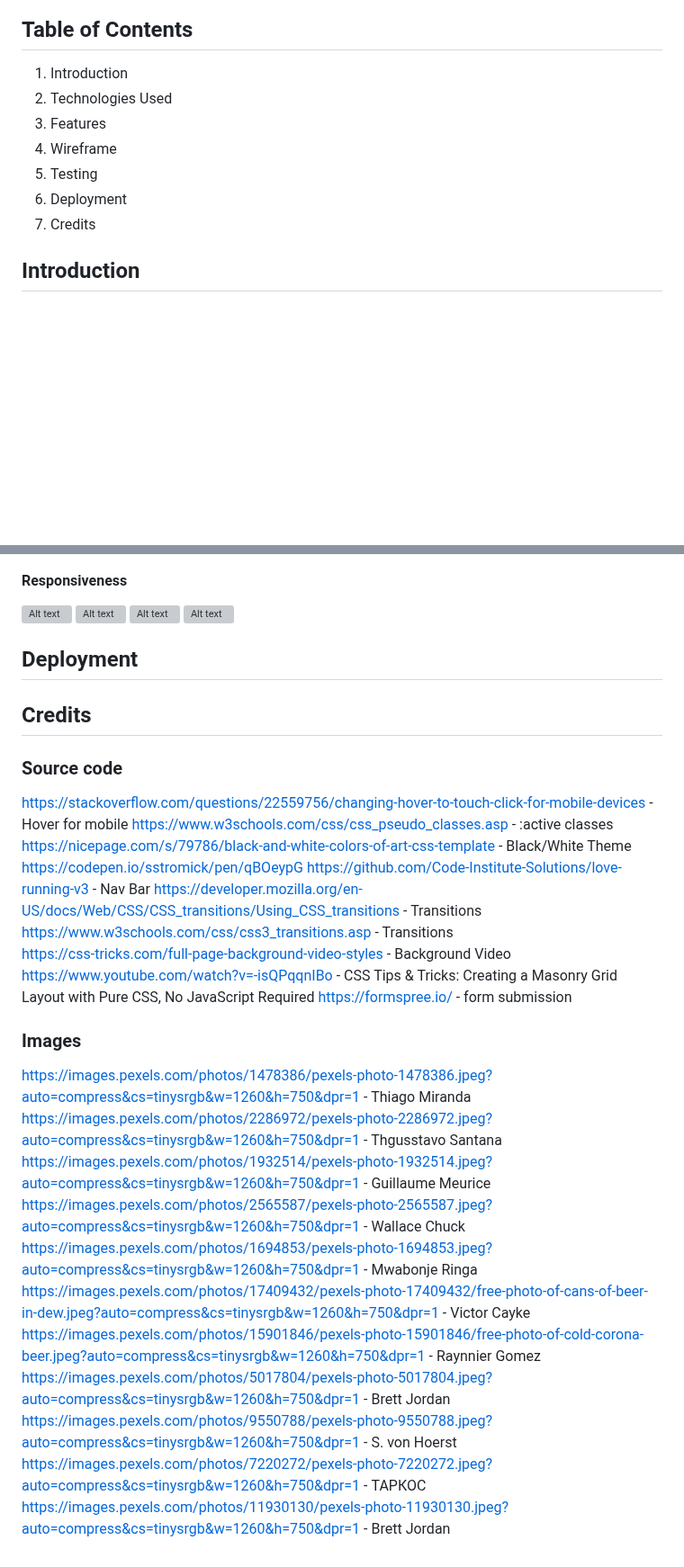
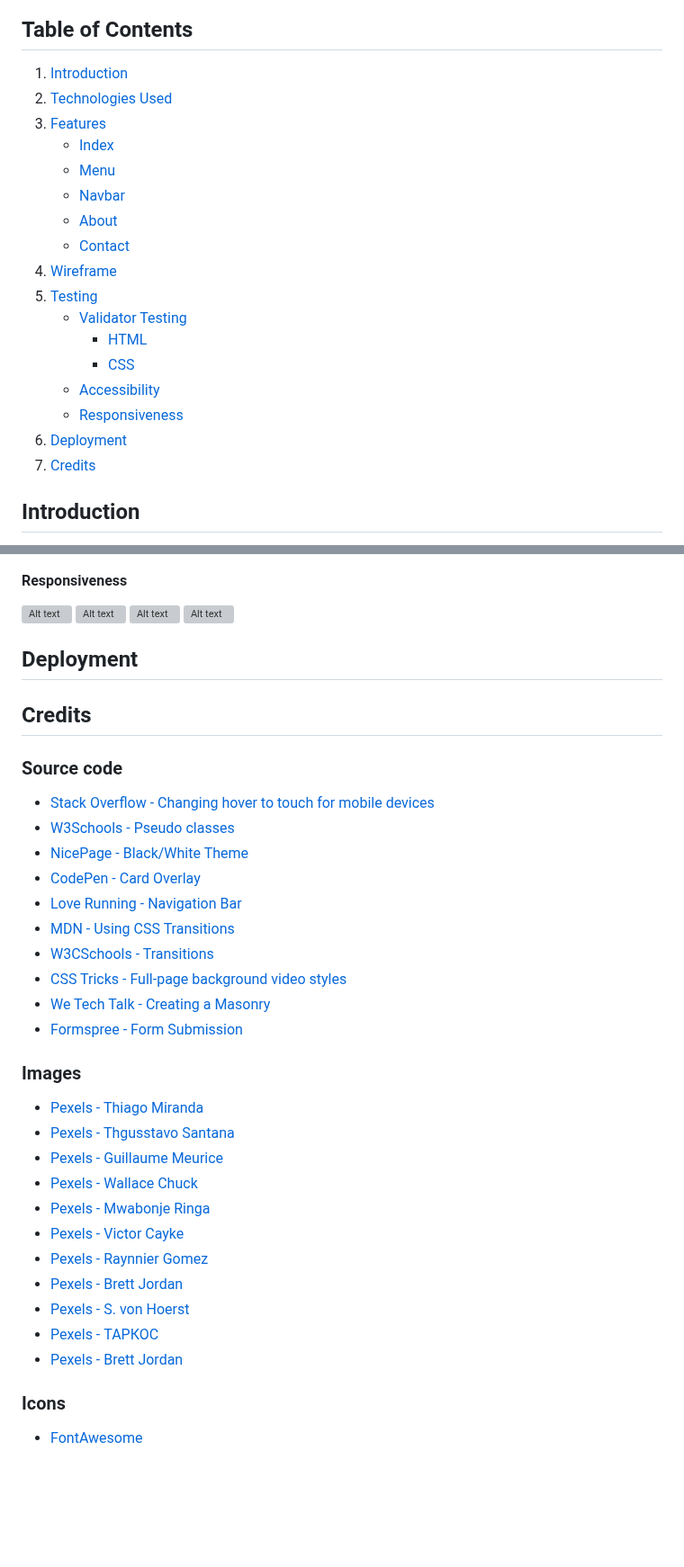
Before and after one commit to jeffdruid/fitzgeralds-menu, a Markdown page: README.md, 2 parts joined by grey strips. Shown at 90% size. Rendered like a GitHub page; blank space fills up the shorter version; grey boxes are pictures that could not be loaded.

```diff
--- a/README.md
+++ b/README.md
@@ -8,13 +8,23 @@ This project aims to create a digital menu for Fitzgerald's Bar, being accessibl
 
 ## Table of Contents
 
-1. Introduction
-1. Technologies Used
-1. Features
-1. Wireframe
-1. Testing
-1. Deployment
-1. Credits
+1. [Introduction](#introduction)
+1. [Technologies Used](#technologies-used)
+1. [Features](#features)
+    - [Index](#index)
+    - [Menu](#menu)
+    - [Navbar](#navbar)
+    - [About](#about)
+    - [Contact](#contact)
+1. [Wireframe](#wireframe)
+1. [Testing](#testing)
+    - [Validator Testing](#validator-testing)
+        - [HTML](#html)
+        - [CSS](#css)
+    - [Accessibility](#accessibility)
+    - [Responsiveness](#responsiveness)
+1. [Deployment](#Deployment)
+1. [Credits](#credits)
 
 ## Introduction
 
@@ -138,33 +148,39 @@ Lighthouse results from Google devtools
 ![Alt text](assets/media/resp-menu-page.PNG)
 ![Alt text](assets/media/resp-about.PNG)
 ![Alt text](assets/media/resp-contact.PNG)
+
 ## Deployment
 
 ## Credits
+
 ### Source code
-https://stackoverflow.com/questions/22559756/changing-hover-to-touch-click-for-mobile-devices - Hover for mobile
-https://www.w3schools.com/css/css_pseudo_classes.asp - :active classes
-https://nicepage.com/s/79786/black-and-white-colors-of-art-css-template - Black/White Theme
-https://codepen.io/sstromick/pen/qBOeypG
-https://github.com/Code-Institute-Solutions/love-running-v3 - Nav Bar
-https://developer.mozilla.org/en-US/docs/Web/CSS/CSS_transitions/Using_CSS_transitions - Transitions
-https://www.w3schools.com/css/css3_transitions.asp - Transitions
-https://css-tricks.com/full-page-background-video-styles - Background Video
-https://www.youtube.com/watch?v=-isQPqqnIBo - CSS Tips & Tricks: Creating a Masonry Grid Layout with Pure CSS, No JavaScript Required
-https://formspree.io/ - form submission
+
+- [Stack Overflow - Changing hover to touch for mobile devices](https://stackoverflow.com/questions/22559756/changing-hover-to-touch-click-for-mobile-devices)
+- [W3Schools - Pseudo classes](https://www.w3schools.com/css/css_pseudo_classes.asp)
+- [NicePage - Black/White Theme](https://nicepage.com/s/79786/black-and-white-colors-of-art-css-template)
+- [CodePen - Card Overlay](https://codepen.io/sstromick/pen/qBOeypG)
+- [Love Running - Navigation Bar](https://github.com/Code-Institute-Solutions/love-running-v3)
+- [MDN - Using CSS Transitions](https://developer.mozilla.org/en-US/docs/Web/CSS/CSS_transitions/Using_CSS_transitions)
+- [W3CSchools - Transitions](https://www.w3schools.com/css/css3_transitions.asp )
+- [CSS Tricks - Full-page background video styles](https://css-tricks.com/full-page-background-video-styles)
+- [We Tech Talk - Creating a Masonry](https://www.youtube.com/watch?v=-isQPqqnIBo)
+- [Formspree - Form Submission](https://formspree.io/)
+
 
 ### Images
-https://images.pexels.com/photos/1478386/pexels-photo-1478386.jpeg?auto=compress&cs=tinysrgb&w=1260&h=750&dpr=1 - Thiago Miranda
-https://images.pexels.com/photos/2286972/pexels-photo-2286972.jpeg?auto=compress&cs=tinysrgb&w=1260&h=750&dpr=1 -
-Thgusstavo Santana
-https://images.pexels.com/photos/1932514/pexels-photo-1932514.jpeg?auto=compress&cs=tinysrgb&w=1260&h=750&dpr=1 - Guillaume Meurice
-https://images.pexels.com/photos/2565587/pexels-photo-2565587.jpeg?auto=compress&cs=tinysrgb&w=1260&h=750&dpr=1 - Wallace Chuck
-https://images.pexels.com/photos/1694853/pexels-photo-1694853.jpeg?auto=compress&cs=tinysrgb&w=1260&h=750&dpr=1 -
-Mwabonje Ringa
-https://images.pexels.com/photos/17409432/pexels-photo-17409432/free-photo-of-cans-of-beer-in-dew.jpeg?auto=compress&cs=tinysrgb&w=1260&h=750&dpr=1 - Victor Cayke
-https://images.pexels.com/photos/15901846/pexels-photo-15901846/free-photo-of-cold-corona-beer.jpeg?auto=compress&cs=tinysrgb&w=1260&h=750&dpr=1 - Raynnier Gomez
-https://images.pexels.com/photos/5017804/pexels-photo-5017804.jpeg?auto=compress&cs=tinysrgb&w=1260&h=750&dpr=1 - Brett Jordan
-https://images.pexels.com/photos/9550788/pexels-photo-9550788.jpeg?auto=compress&cs=tinysrgb&w=1260&h=750&dpr=1 -
-S. von Hoerst
-https://images.pexels.com/photos/7220272/pexels-photo-7220272.jpeg?auto=compress&cs=tinysrgb&w=1260&h=750&dpr=1 - ТАРКОС
-https://images.pexels.com/photos/11930130/pexels-photo-11930130.jpeg?auto=compress&cs=tinysrgb&w=1260&h=750&dpr=1 - Brett Jordan
+
+- [Pexels - Thiago Miranda](https://images.pexels.com/photos/1478386/pexels-photo-1478386.jpeg?auto=compress&cs=tinysrgb&w=1260&h=750&dpr=1)
+- [Pexels - Thgusstavo Santana](https://images.pexels.com/photos/2286972/pexels-photo-2286972.jpeg?auto=compress&cs=tinysrgb&w=1260&h=750&dpr=1)
+- [Pexels - Guillaume Meurice](https://images.pexels.com/photos/1932514/pexels-photo-1932514.jpeg?auto=compress&cs=tinysrgb&w=1260&h=750&dpr=1)
+- [Pexels - Wallace Chuck](https://images.pexels.com/photos/2565587/pexels-photo-2565587.jpeg?auto=compress&cs=tinysrgb&w=1260&h=750&dpr=1)
+- [Pexels - Mwabonje Ringa ](https://images.pexels.com/photos/1694853/pexels-photo-1694853.jpeg?auto=compress&cs=tinysrgb&w=1260&h=750&dpr=1)
+- [Pexels - Victor Cayke](https://images.pexels.com/photos/17409432/pexels-photo-17409432/free-photo-of-cans-of-beer-in-dew.jpeg?auto=compress&cs=tinysrgb&w=1260&h=750&dpr=1)
+- [Pexels - Raynnier Gomez ](https://images.pexels.com/photos/15901846/pexels-photo-15901846/free-photo-of-cold-corona-beer.jpeg?auto=compress&cs=tinysrgb&w=1260&h=750&dpr=1)
+- [Pexels - Brett Jordan](https://images.pexels.com/photos/5017804/pexels-photo-5017804.jpeg?auto=compress&cs=tinysrgb&w=1260&h=750&dpr=1)
+- [Pexels - S. von Hoerst](https://images.pexels.com/photos/9550788/pexels-photo-9550788.jpeg?auto=compress&cs=tinysrgb&w=1260&h=750&dpr=1)
+- [Pexels - ТАРКОС ](https://images.pexels.com/photos/7220272/pexels-photo-7220272.jpeg?auto=compress&cs=tinysrgb&w=1260&h=750&dpr=1)
+- [Pexels - Brett Jordan ](https://images.pexels.com/photos/11930130/pexels-photo-11930130.jpeg?auto=compress&cs=tinysrgb&w=1260&h=750&dpr=1)
+
+### Icons
+
+- [FontAwesome](https://fontawesome.com/)
```
Also changed, not shown: other parts of README.md (+33 -33 lines).
